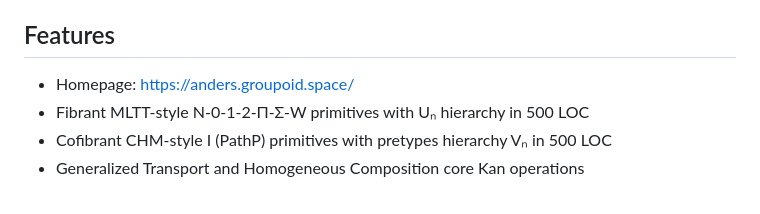
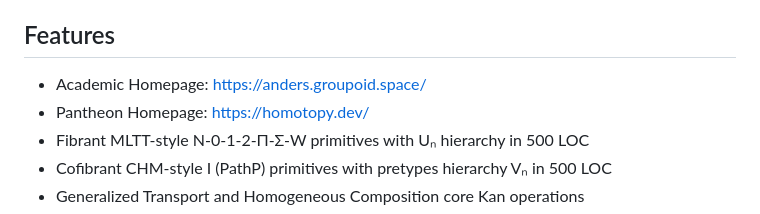
Before and after one commit to groupoid/anders, a Markdown page: README.md, the part around the change. Rendered like a GitHub page.

```diff
--- a/README.md
+++ b/README.md
@@ -96,7 +96,8 @@ in the style of HoTT/Coq homotopy library and Three-HIT theorem.
 Features
 --------
 
-* Homepage: https://anders.groupoid.space/
+* Academic Homepage: https://anders.groupoid.space/
+* Pantheon Homepage: https://homotopy.dev/
 * Fibrant MLTT-style N-0-1-2-Π-Σ-W primitives with Uₙ hierarchy in 500 LOC
 * Cofibrant CHM-style I (PathP) primitives with pretypes hierarchy Vₙ in 500 LOC
 * Generalized Transport and Homogeneous Composition core Kan operations
```
